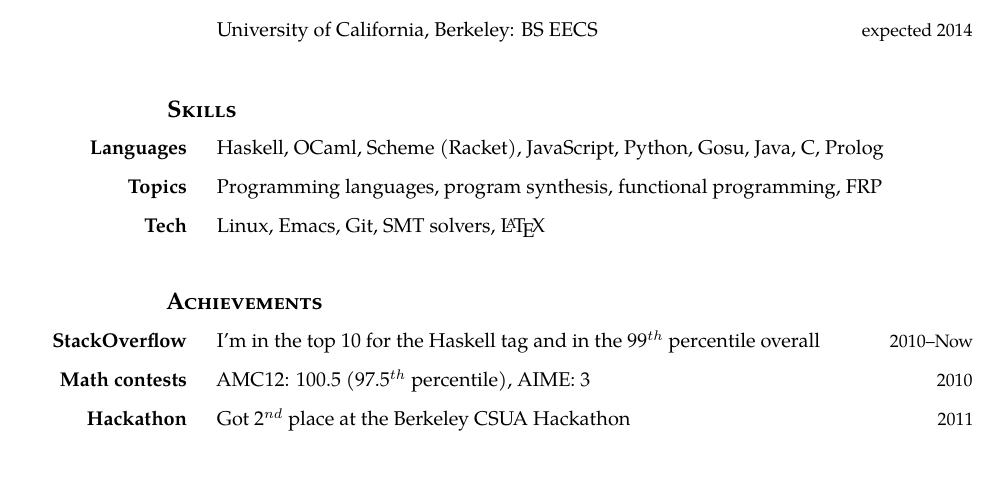
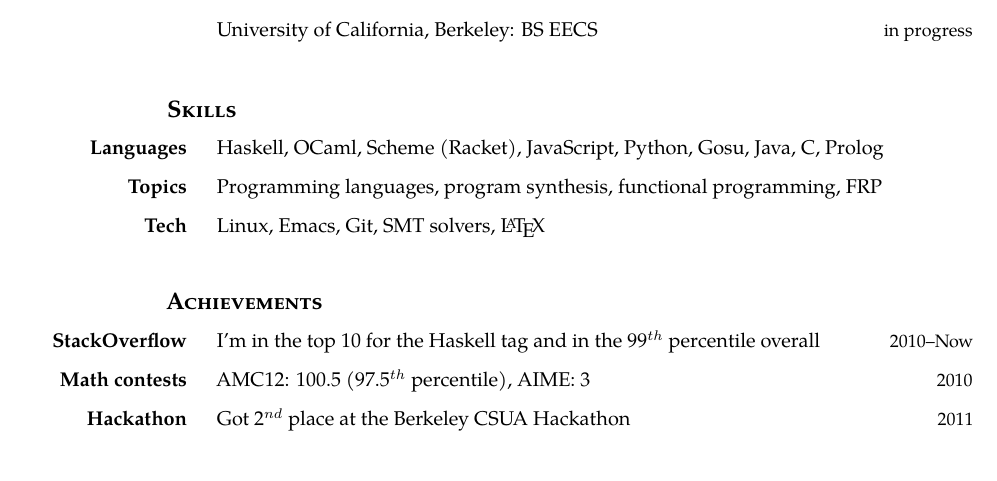
Before and after one commit to TikhonJelvis/old-resume, a LaTeX CV (resume.ltx, which reads education.ltx): part of page 1 of 2, cut so that both start at the same text. Compiled offline with pdfLaTeX; a LaTeX package or settings file that is missing is left out.

Commit message:
Got rid of expected graduation date. Yeah...

```diff
--- a/education.ltx
+++ b/education.ltx
@@ -1,5 +1,5 @@
 \rsec{Education}
 
 \begin{enumerate}
-\item[] University of California, Berkeley: BS EECS \hfill {\small expected 2014}
+\item[] University of California, Berkeley: BS EECS \hfill {\small in progress}
 \end{enumerate}
```
